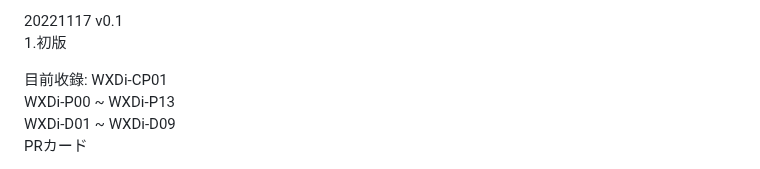
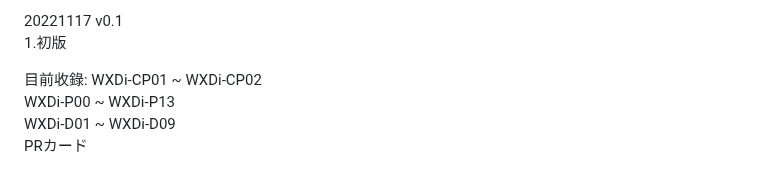
Before and after one commit to relax100002000/WIXOSS_deckeditor, a Markdown page: README.md, the part around the change. Rendered like a GitHub page.

Commit message:
[README] Update Readme

```diff
--- a/README.md
+++ b/README.md
@@ -230,7 +230,7 @@ Author: ZZZ
 1.初版
 
 目前收錄:
-WXDi-CP01
+WXDi-CP01 ~ WXDi-CP02
 WXDi-P00 ~ WXDi-P13
 WXDi-D01 ~ WXDi-D09
 PRカード
```
